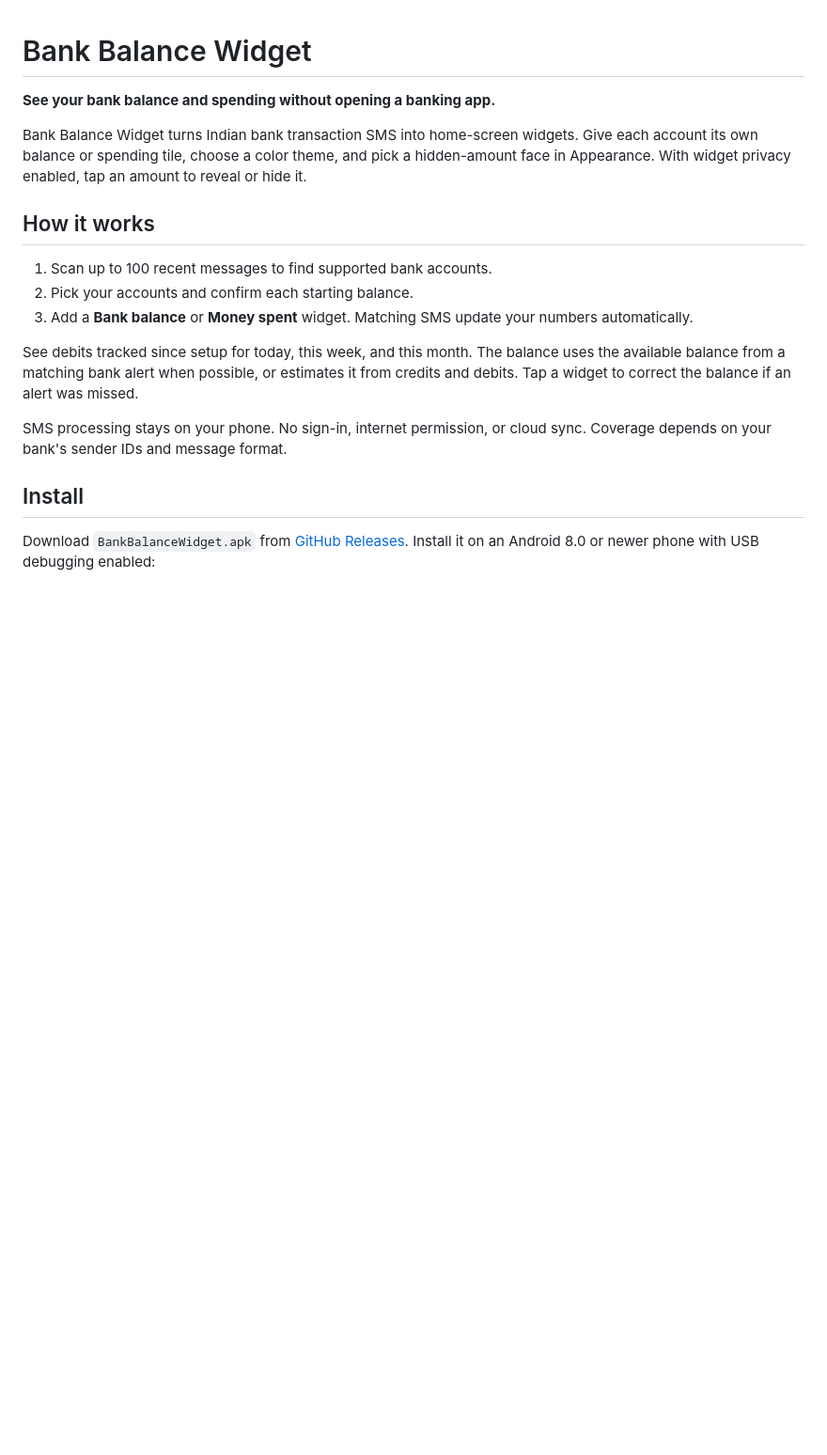
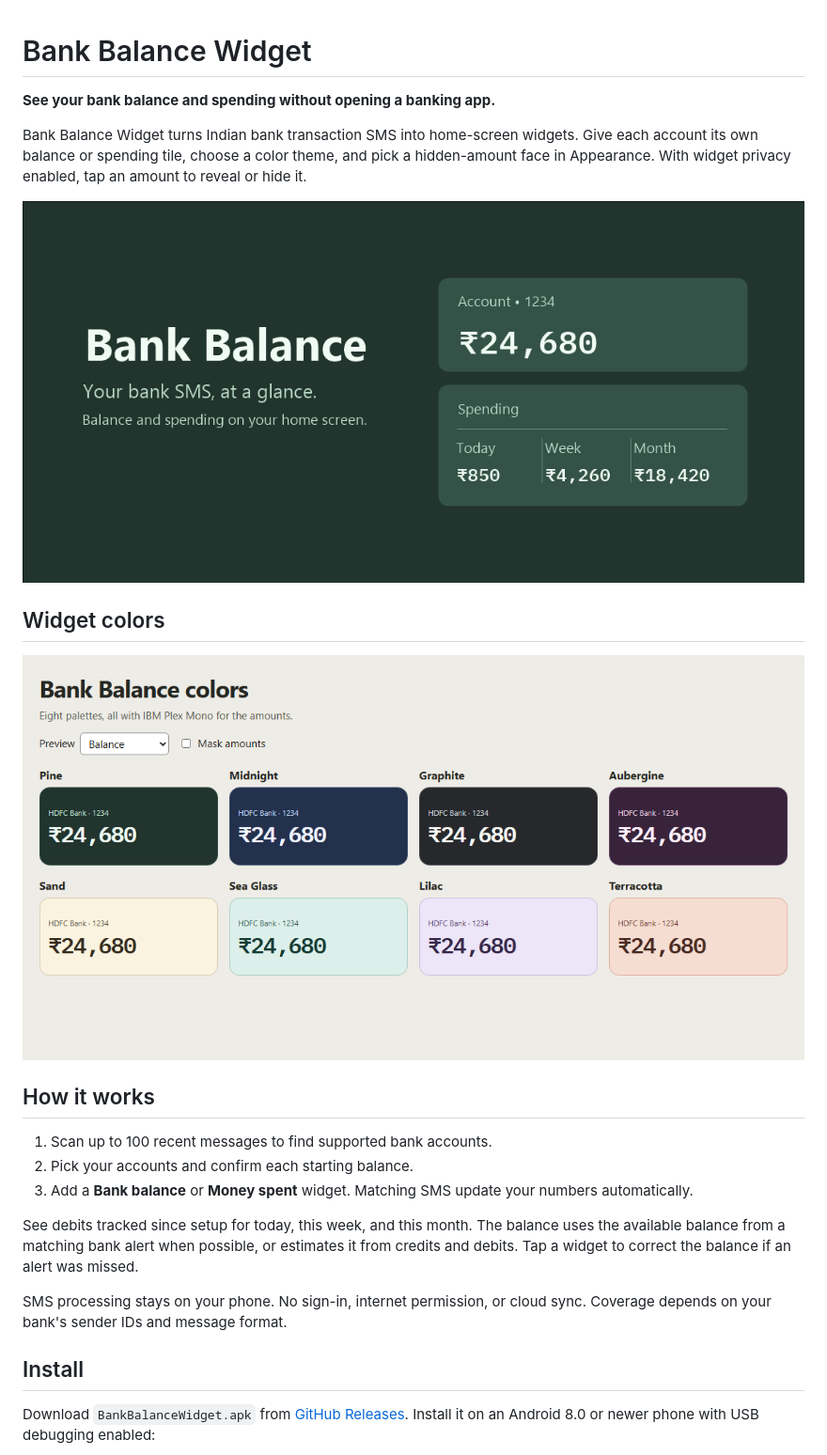
Before and after one commit to s-bhatla/BankBalanceWidget, a Markdown page: README.md, the part around the change. Shown at 94% size. GitHub-like rendering; pictures changed too: docs/images/widget-colors.png (added), docs/images/widget-preview.png (added); blank space fills up the shorter version.

Commit message:
Show widget and color previews in README

```diff
--- a/README.md
+++ b/README.md
@@ -3,6 +3,12 @@
 **See your bank balance and spending without opening a banking app.**
 
 Bank Balance Widget turns Indian bank transaction SMS into home-screen widgets. Give each account its own balance or spending tile, choose a color theme, and pick a hidden-amount face in Appearance. With widget privacy enabled, tap an amount to reveal or hide it.
+
+![Bank Balance preview showing the balance and spending widgets with sample amounts](docs/images/widget-preview.png)
+
+## Widget colors
+
+![Eight Bank Balance themes in IBM Plex Mono with sample balances](docs/images/widget-colors.png)
 
 ## How it works
 
```
